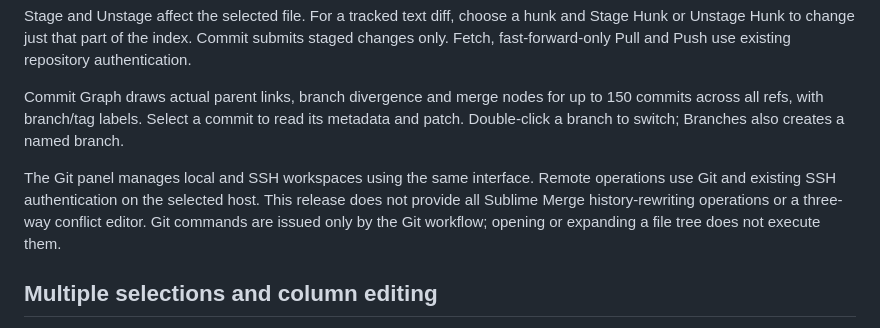
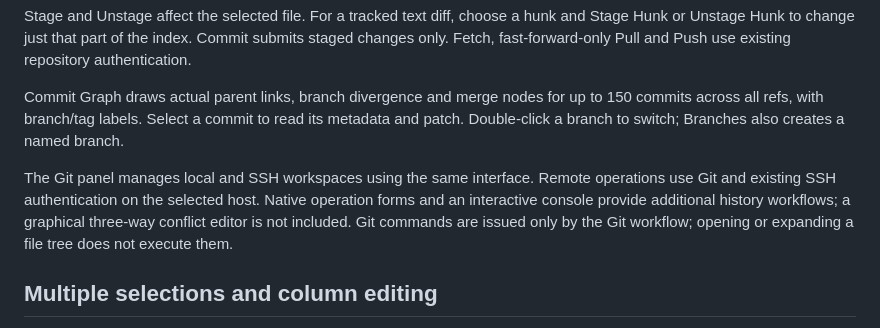
Before and after one commit to huluxiaohuowa/linvell-web, a Markdown page: docs/guide.en.md, the part around the change. Drawn GitHub-style.

```diff
--- a/docs/guide.en.md
+++ b/docs/guide.en.md
@@ -38,7 +38,7 @@ Stage and Unstage affect the selected file. For a tracked text diff, choose a hu
 
 Commit Graph draws actual parent links, branch divergence and merge nodes for up to 150 commits across all refs, with branch/tag labels. Select a commit to read its metadata and patch. Double-click a branch to switch; Branches also creates a named branch.
 
-The Git panel manages local and SSH workspaces using the same interface. Remote operations use Git and existing SSH authentication on the selected host. This release does not provide all Sublime Merge history-rewriting operations or a three-way conflict editor. Git commands are issued only by the Git workflow; opening or expanding a file tree does not execute them.
+The Git panel manages local and SSH workspaces using the same interface. Remote operations use Git and existing SSH authentication on the selected host. Native operation forms and an interactive console provide additional history workflows; a graphical three-way conflict editor is not included. Git commands are issued only by the Git workflow; opening or expanding a file tree does not execute them.
 
 ## Multiple selections and column editing
 
```
Also changed, not shown: docs/guide.zh.md (+1 -1 lines).
